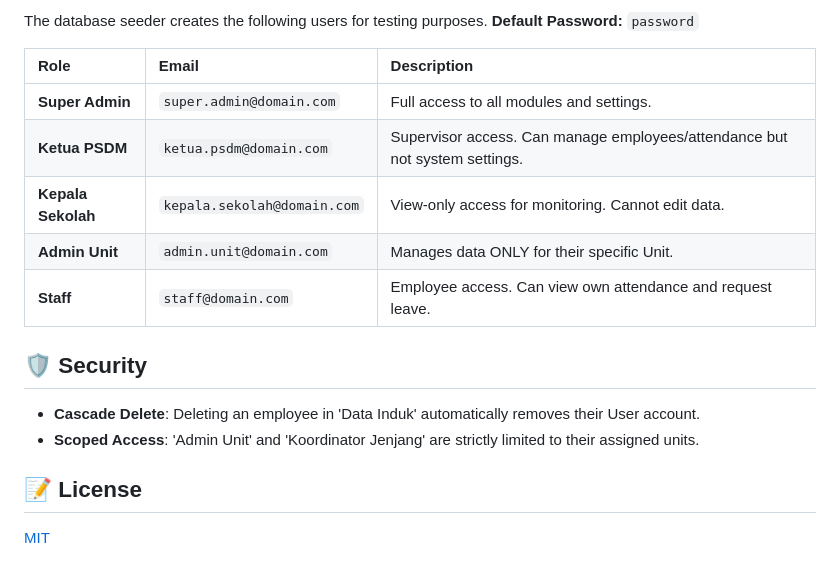
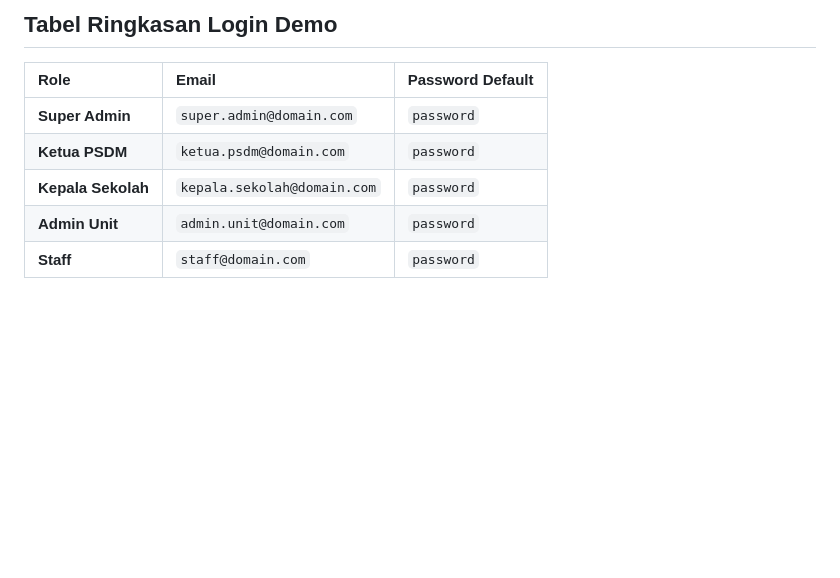
Before and after one commit to Nizaralvaruq/simpeg-filament, a Markdown page: README.md, the part around one of its changes. GitHub-like rendering; blank space fills up the shorter version.

Commit message:
docs: update README with indonesian role access details

```diff
--- a/README.md
+++ b/README.md
@@ -77,20 +79,10 @@ The application is architected using **nwidart/laravel-modules** for better scal
 
-The database seeder creates the following users for testing purposes.
-**Default Password:** `password`
+## Tabel Ringkasan Login Demo
 
-| Role               | Email                       | Description                                                                 |
-| :----------------- | :-------------------------- | :-------------------------------------------------------------------------- |
-| **Super Admin**    | `super.admin@domain.com`    | Full access to all modules and settings.                                    |
-| **Ketua PSDM**     | `ketua.psdm@domain.com`     | Supervisor access. Can manage employees/attendance but not system settings. |
-| **Kepala Sekolah** | `kepala.sekolah@domain.com` | View-only access for monitoring. Cannot edit data.                          |
-| **Admin Unit**     | `admin.unit@domain.com`     | Manages data ONLY for their specific Unit.                                  |
-| **Staff**          | `staff@domain.com`          | Employee access. Can view own attendance and request leave.                 |
-
-## 🛡️ Security
-
-- **Cascade Delete**: Deleting an employee in 'Data Induk' automatically removes their User account.
-- **Scoped Access**: 'Admin Unit' and 'Koordinator Jenjang' are strictly limited to their assigned units.
-
-## 📝 License
-
-[MIT](https://opensource.org/licenses/MIT)
+| Role               | Email                       | Password Default |
+| :----------------- | :-------------------------- | :--------------- |
+| **Super Admin**    | `super.admin@domain.com`    | `password`       |
+| **Ketua PSDM**     | `ketua.psdm@domain.com`     | `password`       |
+| **Kepala Sekolah** | `kepala.sekolah@domain.com` | `password`       |
+| **Admin Unit**     | `admin.unit@domain.com`     | `password`       |
+| **Staff**          | `staff@domain.com`          | `password`       |
```
Also changed, not shown: other parts of README.md (+58 -56 lines).
